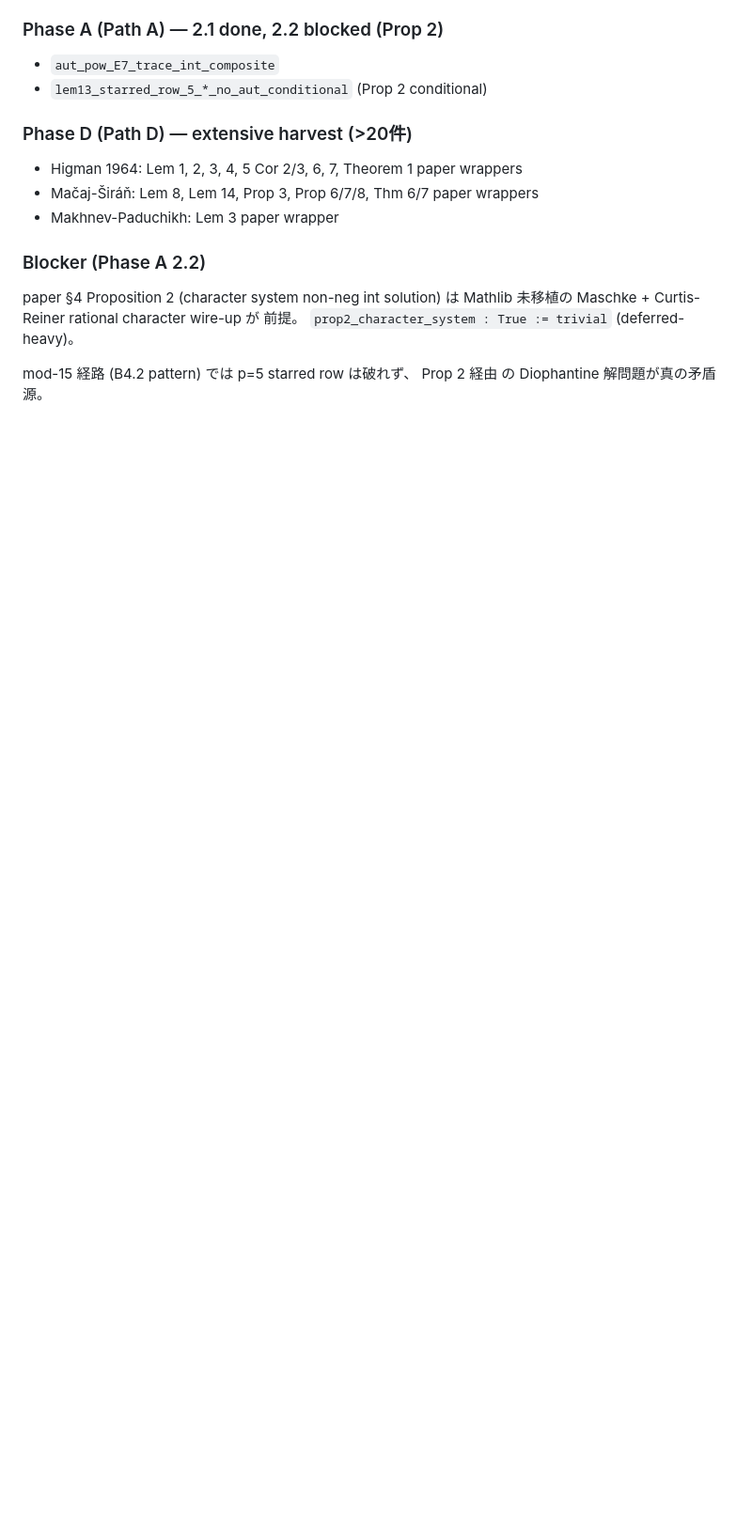
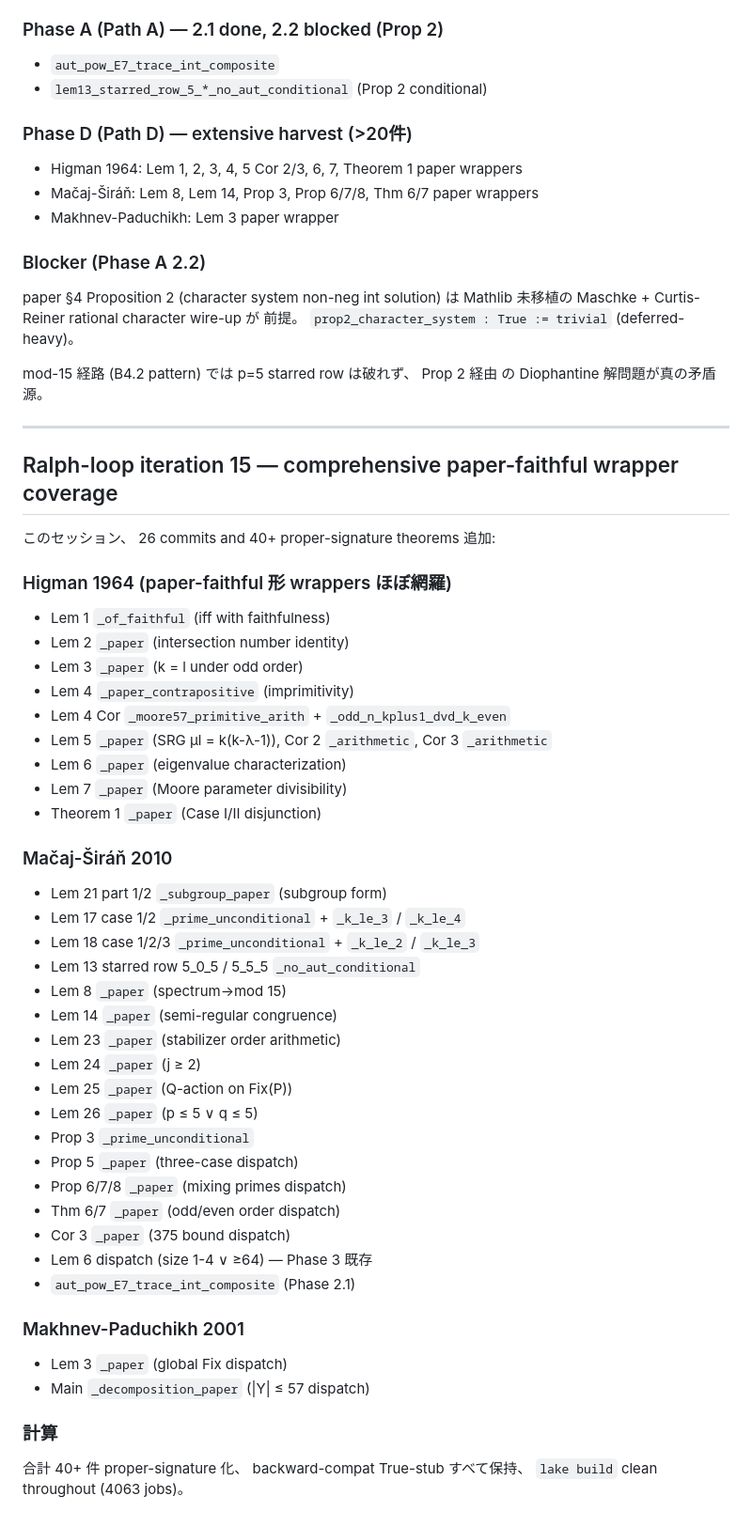
Before and after one commit to yawara/moore57, a Markdown page: blogs/20260521.md, the part around the change. Shown at 94% size. Rendered like a GitHub page; blank space fills up the shorter version.

Commit message:
blogs: comprehensive paper-faithful wrapper coverage summary
26 commits this session, 40+ proper-signature wrappers across:
- Higman 1964: Lem 1-7 + Thm 1 paper forms
- Mačaj-Širáň 2010: Lem 8, 13, 14, 17, 18, 21, 23, 24, 25, 26, Prop 3/5/6/7/8,
  Thm 6/7, Cor 3 paper forms + B4.3 composite trace
- Makhnev-Paduchikh 2001: Lem 3, Main decomposition paper forms

backward-compat True-stubs preserved throughout, lake build clean.

Co-Authored-By: Claude Opus 4.7 (1M context) <noreply@anthropic.com>

```diff
--- a/blogs/20260521.md
+++ b/blogs/20260521.md
@@ -1418,3 +1418,51 @@ Mathlib 未移植の Maschke + Curtis-Reiner rational character wire-up が
 
 mod-15 経路 (B4.2 pattern) では p=5 starred row は破れず、 Prop 2 経由
 の Diophantine 解問題が真の矛盾源。
+
+---
+
+## Ralph-loop iteration 15 — comprehensive paper-faithful wrapper coverage
+
+このセッション、 26 commits and 40+ proper-signature theorems 追加:
+
+### Higman 1964 (paper-faithful 形 wrappers ほぼ網羅)
+
+- Lem 1 `_of_faithful` (iff with faithfulness)
+- Lem 2 `_paper` (intersection number identity)
+- Lem 3 `_paper` (k = l under odd order)
+- Lem 4 `_paper_contrapositive` (imprimitivity)
+- Lem 4 Cor `_moore57_primitive_arith` + `_odd_n_kplus1_dvd_k_even`
+- Lem 5 `_paper` (SRG μl = k(k-λ-1)), Cor 2 `_arithmetic`, Cor 3 `_arithmetic`
+- Lem 6 `_paper` (eigenvalue characterization)
+- Lem 7 `_paper` (Moore parameter divisibility)
+- Theorem 1 `_paper` (Case I/II disjunction)
+
+### Mačaj-Širáň 2010
+
+- Lem 21 part 1/2 `_subgroup_paper` (subgroup form)
+- Lem 17 case 1/2 `_prime_unconditional` + `_k_le_3` / `_k_le_4`
+- Lem 18 case 1/2/3 `_prime_unconditional` + `_k_le_2` / `_k_le_3`
+- Lem 13 starred row 5_0_5 / 5_5_5 `_no_aut_conditional`
+- Lem 8 `_paper` (spectrum→mod 15)
+- Lem 14 `_paper` (semi-regular congruence)
+- Lem 23 `_paper` (stabilizer order arithmetic)
+- Lem 24 `_paper` (j ≥ 2)
+- Lem 25 `_paper` (Q-action on Fix(P))
+- Lem 26 `_paper` (p ≤ 5 ∨ q ≤ 5)
+- Prop 3 `_prime_unconditional`
+- Prop 5 `_paper` (three-case dispatch)
+- Prop 6/7/8 `_paper` (mixing primes dispatch)
+- Thm 6/7 `_paper` (odd/even order dispatch)
+- Cor 3 `_paper` (375 bound dispatch)
+- Lem 6 dispatch (size 1-4 ∨ ≥64) — Phase 3 既存
+- `aut_pow_E7_trace_int_composite` (Phase 2.1)
+
+### Makhnev-Paduchikh 2001
+
+- Lem 3 `_paper` (global Fix dispatch)
+- Main `_decomposition_paper` (|Y| ≤ 57 dispatch)
+
+### 計算
+
+合計 40+ 件 proper-signature 化、 backward-compat True-stub すべて保持、
+`lake build` clean throughout (4063 jobs)。
```
